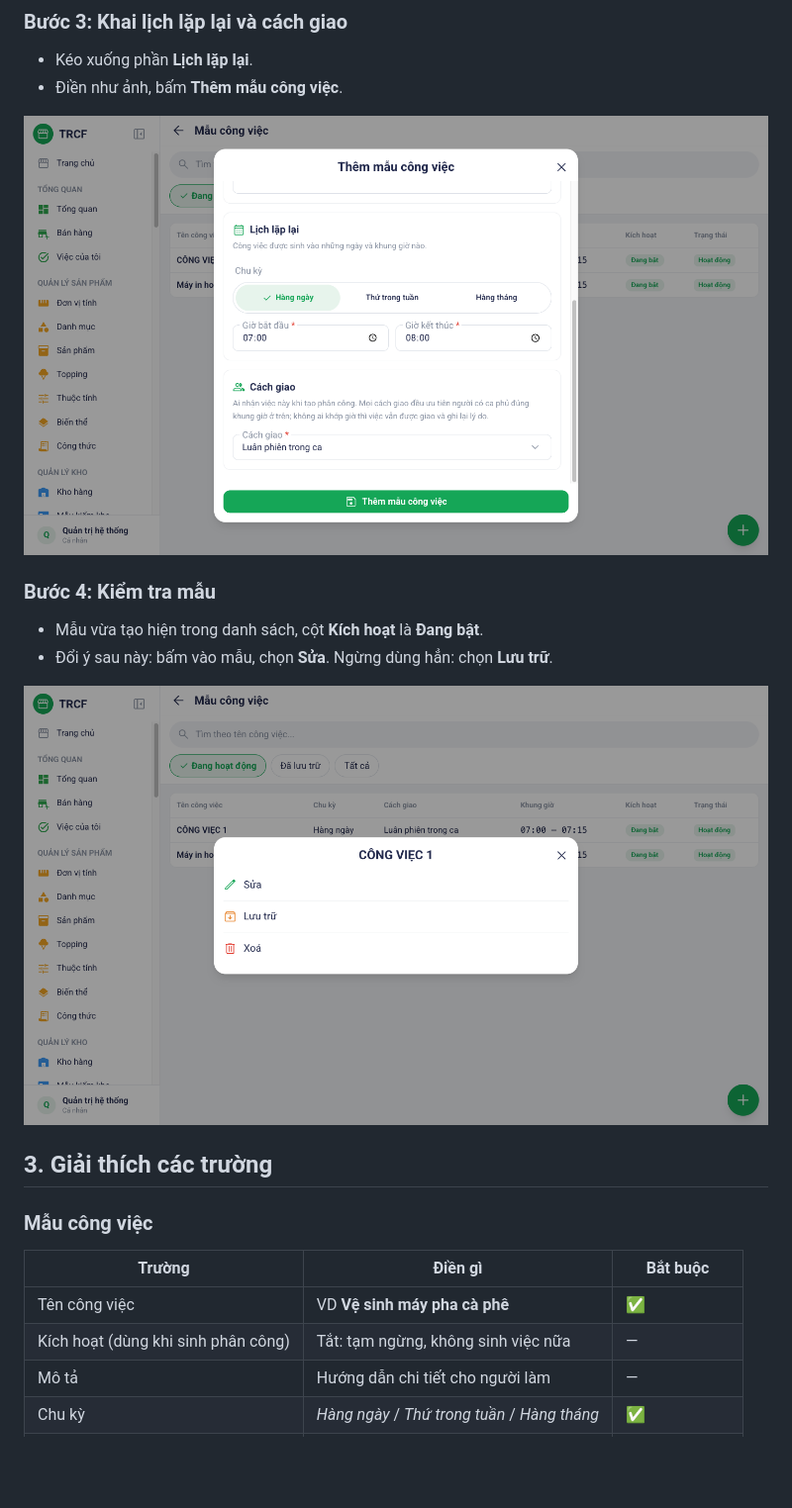
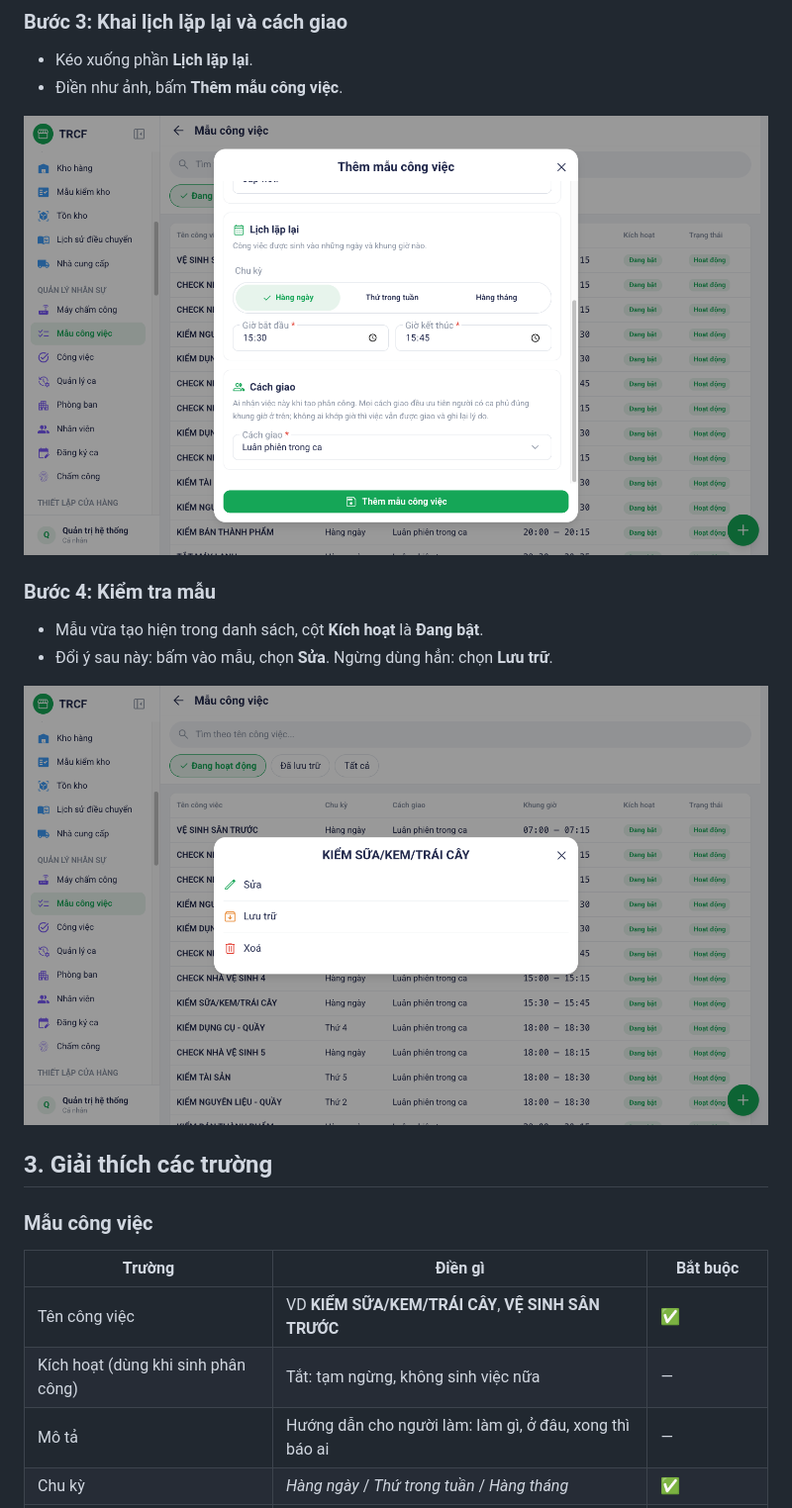
Before and after one commit to nguyentrucanhtuan/trcf_erp_document, a Markdown page: noi-dung/7-1-mau-cong-viec.md, the part around one of its changes. Shown at 99% size. Drawn GitHub-style; pictures changed too: noi-dung/images/07-cong-viec-buoc-3-lich-lap.png, noi-dung/images/07-cong-viec-buoc-3-mau-ket-qua.png; blank space fills up the shorter version.

```diff
--- a/noi-dung/7-1-mau-cong-viec.md
+++ b/noi-dung/7-1-mau-cong-viec.md
@@ -47,9 +48,9 @@ Menu trái: ==Quản lý nhân sự → Mẫu công việc== (địa chỉ `/tas
 
 | Trường | Điền gì | Bắt buộc |
 | --- | --- | --- |
-| Tên công việc | VD **Vệ sinh máy pha cà phê** | ✅ |
+| Tên công việc | VD **KIỂM SỮA/KEM/TRÁI CÂY**, **VỆ SINH SÂN TRƯỚC** | ✅ |
 | Kích hoạt (dùng khi sinh phân công) | Tắt: tạm ngừng, không sinh việc nữa | — |
-| Mô tả | Hướng dẫn chi tiết cho người làm | — |
+| Mô tả | Hướng dẫn cho người làm: làm gì, ở đâu, xong thì báo ai | — |
 | Chu kỳ | *Hàng ngày* / *Thứ trong tuần* / *Hàng tháng* | ✅ |
 | Thứ **hoặc** Ngày trong tháng | Chỉ hiện khi chọn chu kỳ tương ứng | ✅ theo chu kỳ |
 | Giờ bắt đầu, Giờ kết thúc | Khung giờ nên làm việc này | ✅ |
```
Also changed, not shown: other parts of noi-dung/7-1-mau-cong-viec.md (+3 -2 lines), noi-dung/images/07-cong-viec-buoc-1-mau.png, noi-dung/images/07-cong-viec-buoc-2-form-mau.png.
